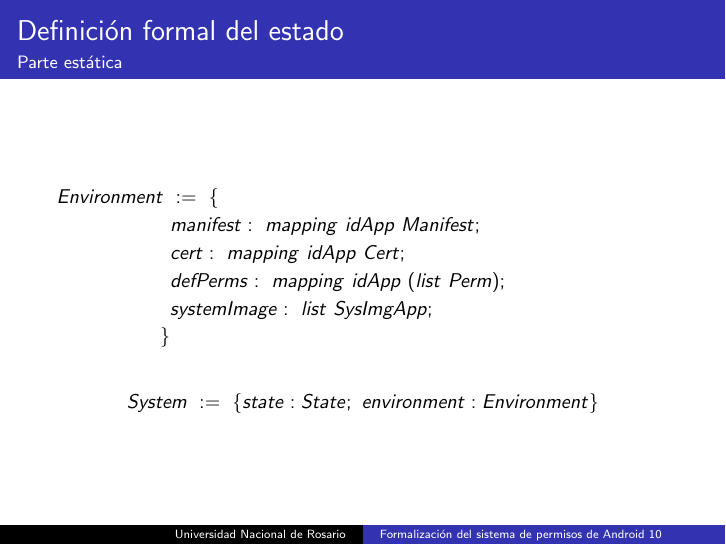
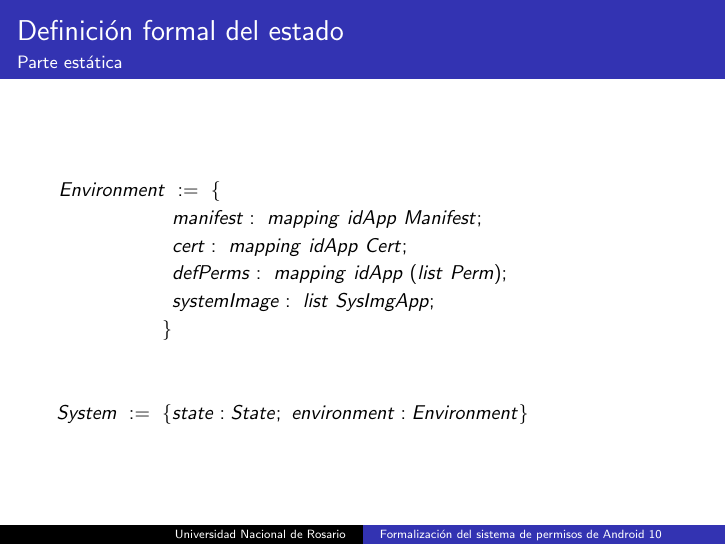
Before and after one commit to g-deluca/tesina, LaTeX slides (presentacion/slides.tex): page 25 of 25. Compiled offline with pdfLaTeX.

Commit message:
minor fix

```diff
--- a/presentacion/slides.tex
+++ b/presentacion/slides.tex
@@ -375,10 +375,8 @@ Record Manifest : Set := mf {  cmp: list Cmp;
         &cert:\ mapping\ idApp\ Cert; \\
         &defPerms:\ mapping\ idApp\ (list\ Perm); \\
         &systemImage:\ list\ SysImgApp; \\
-        \}
+        \}\\ \\ \\
+        System\ :=\ \{ & state: State;\ environment: Environment \}
     \end{flalign*}
-    \begin{align*}
-        System\ :=\ \{ state: State;\ environment: Environment \}
-    \end{align*}
 \end{frame}
 \end{document}
```
